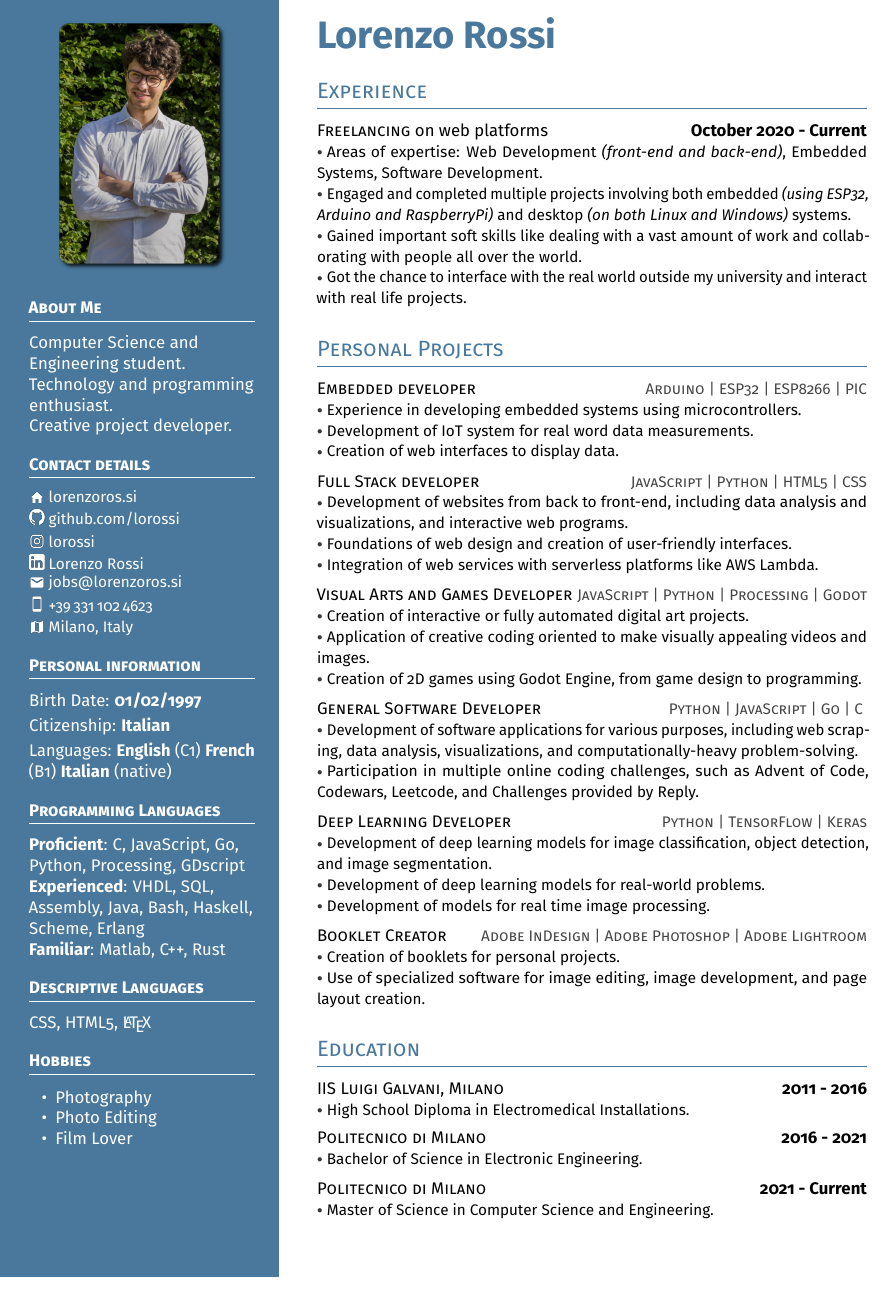
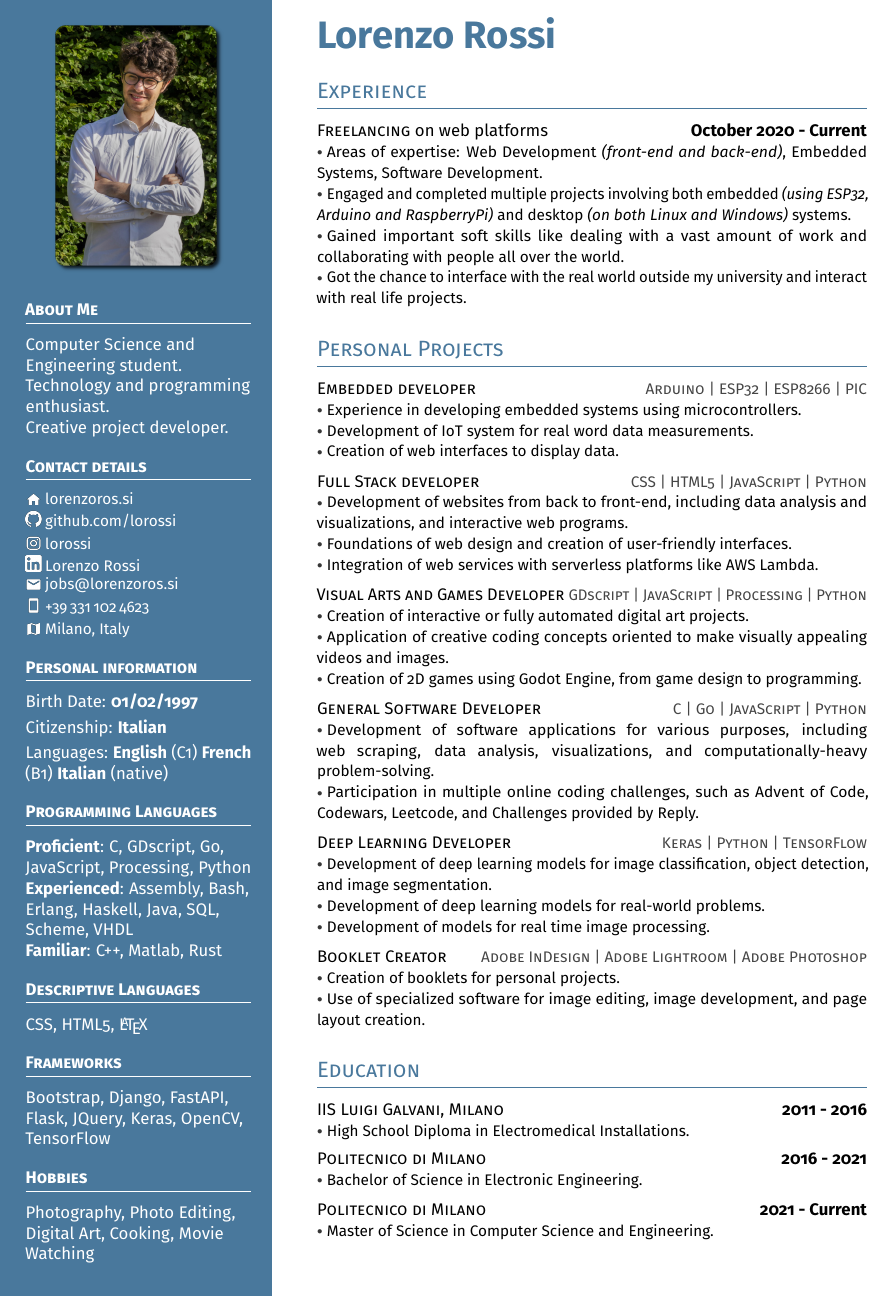
Before and after one commit to lorossi/curriculum-vitae, a LaTeX CV (curriculum-vitae.tex): part of the page, cut so that both start at the same text. Compiled offline with pdfLaTeX.

Commit message:
removed hypenation, moved name, fixed languages and hobbies

```diff
--- a/curriculum-vitae.tex
+++ b/curriculum-vitae.tex
@@ -22,7 +22,7 @@
 \usepackage[british]{babel}
 \usepackage[left=0mm, right=0mm, top=0mm, bottom=0mm]{geometry}
 \usepackage[stretch=25, shrink=25]{microtype}
-
+\usepackage[none]{hyphenat}  % no hyphenation
 \usepackage{graphicx}        % To insert pictures
 \usepackage{xcolor}          % To add colour to the document
 \usepackage{marvosym}        % Provides icons for the contact details
@@ -88,11 +88,10 @@
 \begin{minipage}[t]{0.30\textwidth} %% Left column -- outer definition
   %  Left column -- top dark rectangle
 
-  \vspace{-.2ex} % Eliminates the small gap
   \colorbox{cvblue}{
     \color{white}  %% LEFT BOX
-    \kern0.09\textwidth\relax% Left margin provided explicitly
-    \begin{minipage}[t][293mm][t]{0.82\textwidth}
+    \hspace{1em}  %% Left margin
+    \begin{minipage}[t][\textheight][t]{0.82\textwidth}
       \raggedright
       \vspace*{2.5ex}
 
@@ -127,21 +126,22 @@
       \textbf{Italian} (native)
 
       \leftsection{Programming Languages}
-      \textbf{Proficient}: C, JavaScript, Go, Python, Processing, GDscript \\
-      \textbf{Experienced}: VHDL, SQL, Assembly, Java, Bash, Haskell, Scheme, Erlang \\
-      \textbf{Familiar}: Matlab, C++, Rust
+      \textbf{Proficient}: C, GDscript, Go, JavaScript, Processing, Python \\
+      \textbf{Experienced}: Assembly, Bash, Erlang, Haskell, Java, SQL, Scheme, VHDL \\
+      \textbf{Familiar}: C++, Matlab, Rust
 
       \leftsection{Descriptive Languages}
       CSS, HTML5, \LaTeX
 
+      \leftsection{Frameworks}
+      Bootstrap, Django, FastAPI, Flask, JQuery, Keras, OpenCV, TensorFlow
+
       \leftsection{Hobbies}
-      \begin{itemize}
-        \item Photography
-        \item Photo Editing
-        \item Film Lover
-      \end{itemize}
+      Photography, Photo Editing, Digital Art, Cooking, Movie Watching
+
     \end{minipage}%
-    \kern0.09\textwidth\relax%%Right margin provided explicitly to stretch the colour box
+
+    \hspace{1em}  %% Right margin
   }
 \end{minipage}% Right column
 \hskip2.5em% Left margin for the white area
@@ -174,7 +174,7 @@
   \itemspacing
 
   \subsectiontitle{Full Stack developer}
-  \topics{JavaScript | Python | HTML5 | CSS} \\
+  \topics{CSS | HTML5 | JavaScript | Python} \\
   \descript{Development of websites from back to front-end, including data analysis and visualizations, and interactive web programs.} \\
   \descript{Foundations of web design and creation of user-friendly interfaces.} \\
   \descript{Integration of web services with serverless platforms like AWS Lambda.}
@@ -182,22 +182,22 @@
   \itemspacing
 
   \subsectiontitle{Visual Arts and Games Developer}
-  \topics{JavaScript | Python | Processing | Godot} \\
+  \topics{GDscript | JavaScript | Processing | Python} \\
   \descript{Creation of interactive or fully automated digital art projects.} \\
-  \descript{Application of creative coding oriented to make visually appealing videos and images.} \\
+  \descript{Application of creative coding concepts oriented to make visually appealing videos and images.} \\
   \descript{Creation of 2D games using Godot Engine, from game design to programming.}
 
   \itemspacing
 
   \subsectiontitle{General Software Developer}
-  \topics{Python | JavaScript | Go | C } \\
+  \topics{C | Go | JavaScript | Python} \\
   \descript{Development of software applications for various purposes, including web scraping, data analysis, visualizations, and computationally-heavy problem-solving.} \\
   \descript{Participation in multiple online coding challenges, such as Advent of Code, Codewars, Leetcode, and Challenges provided by Reply.}
 
   \itemspacing
 
   \subsectiontitle{Deep Learning Developer}
-  \topics{Python | TensorFlow | Keras} \\
+  \topics{Keras | Python | TensorFlow} \\
   \descript{Development of deep learning models for image classification, object detection, and image segmentation.} \\
   \descript{Development of deep learning models for real-world problems.} \\
   \descript{Development of models for real time image processing.}
@@ -205,7 +205,7 @@
   \itemspacing
 
   \subsectiontitle{Booklet Creator}
-  \topics{Adobe InDesign | Adobe Photoshop | Adobe Lightroom} \\
+  \topics{Adobe InDesign | Adobe Lightroom | Adobe Photoshop} \\
   \descript{Creation of booklets for personal projects.} \\
   \descript{Use of specialized software for image editing, image development, and page layout creation.}
 
```
Also changed, not shown: curriculum-vitae.pdf.
